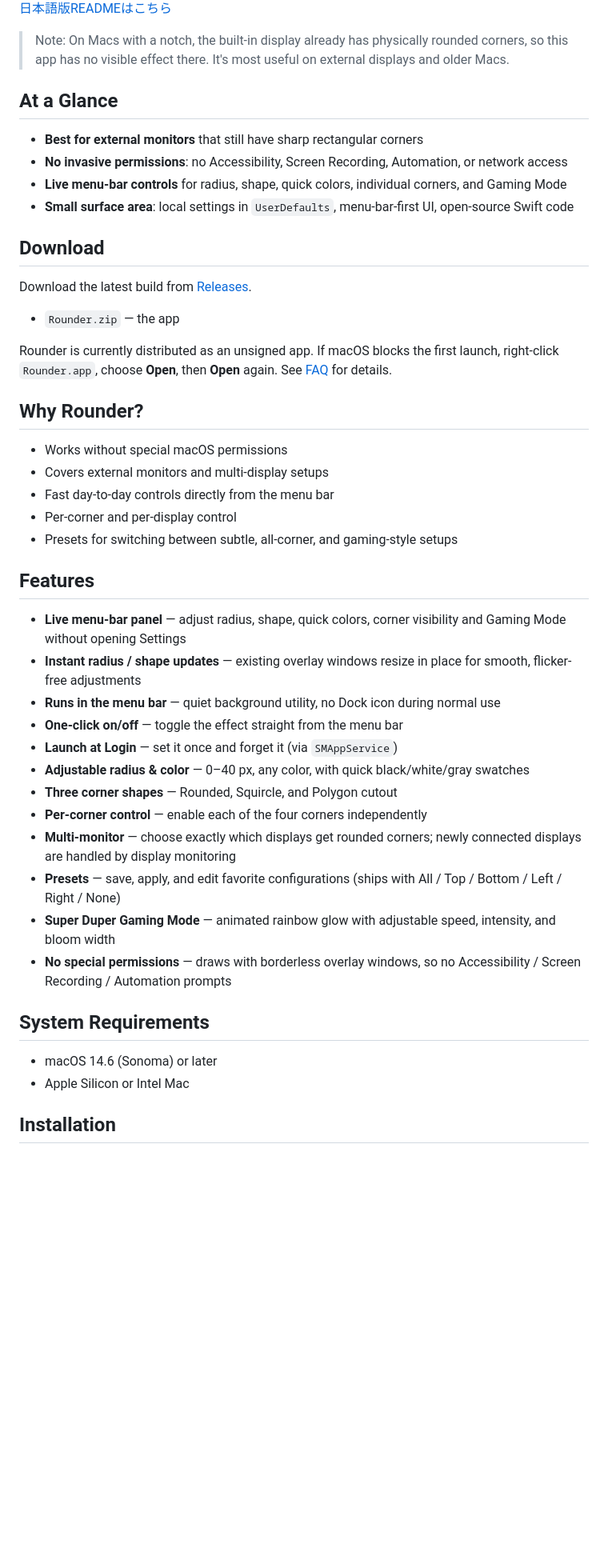
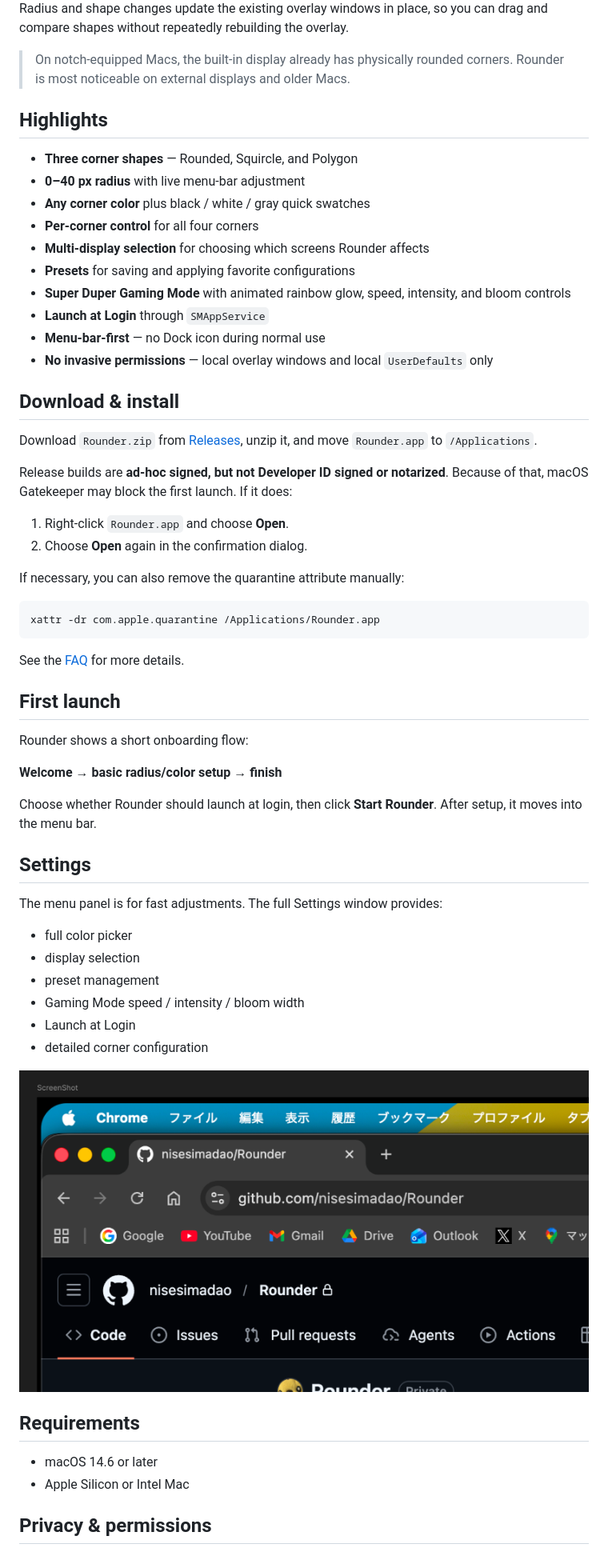
Before and after one commit to nisesimadao/Rounder, a Markdown page: README.md, the part around one of its changes. Shown at 80% size. Rendered like a GitHub page; blank space fills up the shorter version.

Commit message:
Polish English README for v2.2.0

````diff
--- a/README.md
+++ b/README.md
@@ -18,50 +18,63 @@ Radius, corner shape, quick colors, per-corner visibility, Gaming Mode, Settings
 
-[日本語版READMEはこちら](./README_jp.md)
+Radius and shape changes update the existing overlay windows in place, so you can drag and compare shapes without repeatedly rebuilding the overlay.
 
-> Note: On Macs with a notch, the built-in display already has physically rounded corners, so this app has no visible effect there. It's most useful on external displays and older Macs.
+> On notch-equipped Macs, the built-in display already has physically rounded corners. Rounder is most noticeable on external displays and older Macs.
 
-## At a Glance
+## Highlights
 
-- **Best for external monitors** that still have sharp rectangular corners
-- **No invasive permissions**: no Accessibility, Screen Recording, Automation, or network access
-- **Live menu-bar controls** for radius, shape, quick colors, individual corners, and Gaming Mode
-- **Small surface area**: local settings in `UserDefaults`, menu-bar-first UI, open-source Swift code
+- **Three corner shapes** — Rounded, Squircle, and Polygon
+- **0–40 px radius** with live menu-bar adjustment
+- **Any corner color** plus black / white / gray quick swatches
+- **Per-corner control** for all four corners
+- **Multi-display selection** for choosing which screens Rounder affects
+- **Presets** for saving and applying favorite configurations
+- **Super Duper Gaming Mode** with animated rainbow glow, speed, intensity, and bloom controls
+- **Launch at Login** through `SMAppService`
+- **Menu-bar-first** — no Dock icon during normal use
+- **No invasive permissions** — local overlay windows and local `UserDefaults` only
 
-## Download
+## Download & install
 
-Download the latest build from [Releases](https://github.com/nisesimadao/Rounder/releases/latest).
+Download `Rounder.zip` from [Releases](https://github.com/nisesimadao/Rounder/releases/latest), unzip it, and move `Rounder.app` to `/Applications`.
 
-- `Rounder.zip` — the app
+Release builds are **ad-hoc signed, but not Developer ID signed or notarized**. Because of that, macOS Gatekeeper may block the first launch. If it does:
 
-Rounder is currently distributed as an unsigned app. If macOS blocks the first launch, right-click `Rounder.app`, choose **Open**, then **Open** again. See [FAQ](./docs/FAQ.md) for details.
+1. Right-click `Rounder.app` and choose **Open**.
+2. Choose **Open** again in the confirmation dialog.
 
-## Why Rounder?
+If necessary, you can also remove the quarantine attribute manually:
 
-- Works without special macOS permissions
-- Covers external monitors and multi-display setups
-- Fast day-to-day controls directly from the menu bar
-- Per-corner and per-display control
-- Presets for switching between subtle, all-corner, and gaming-style setups
+```bash
+xattr -dr com.apple.quarantine /Applications/Rounder.app
+```
 
-## Features
+See the [FAQ](./docs/FAQ.md) for more details.
 
-- **Live menu-bar panel** — adjust radius, shape, quick colors, corner visibility and Gaming Mode without opening Settings
-- **Instant radius / shape updates** — existing overlay windows resize in place for smooth, flicker-free adjustments
-- **Runs in the menu bar** — quiet background utility, no Dock icon during normal use
-- **One-click on/off** — toggle the effect straight from the menu bar
-- **Launch at Login** — set it once and forget it (via `SMAppService`)
-- **Adjustable radius & color** — 0–40 px, any color, with quick black/white/gray swatches
-- **Three corner shapes** — Rounded, Squircle, and Polygon cutout
-- **Per-corner control** — enable each of the four corners independently
-- **Multi-monitor** — choose exactly which displays get rounded corners; newly connected displays are handled by display monitoring
-- **Presets** — save, apply, and edit favorite configurations (ships with All / Top / Bottom / Left / Right / None)
-- **Super Duper Gaming Mode** — animated rainbow glow with adjustable speed, intensity, and bloom width
-- **No special permissions** — draws with borderless overlay windows, so no Accessibility / Screen Recording / Automation prompts
+## First launch
 
-## System Requirements
+Rounder shows a short onboarding flow:
 
-- macOS 14.6 (Sonoma) or later
+**Welcome → basic radius/color setup → finish**
+
+Choose whether Rounder should launch at login, then click **Start Rounder**. After setup, it moves into the menu bar.
+
+## Settings
+
+The menu panel is for fast adjustments. The full Settings window provides:
+
+- full color picker
+- display selection
+- preset management
+- Gaming Mode speed / intensity / bloom width
+- Launch at Login
+- detailed corner configuration
+
+<img src="Rounder/SCREENSHOT.png" alt="Rounder Settings window" />
+
+## Requirements
+
+- macOS 14.6 or later
 - Apple Silicon or Intel Mac
 
-## Installation
+## Privacy & permissions
 
````
Also changed, not shown: other parts of README.md (+31 -69 lines).
